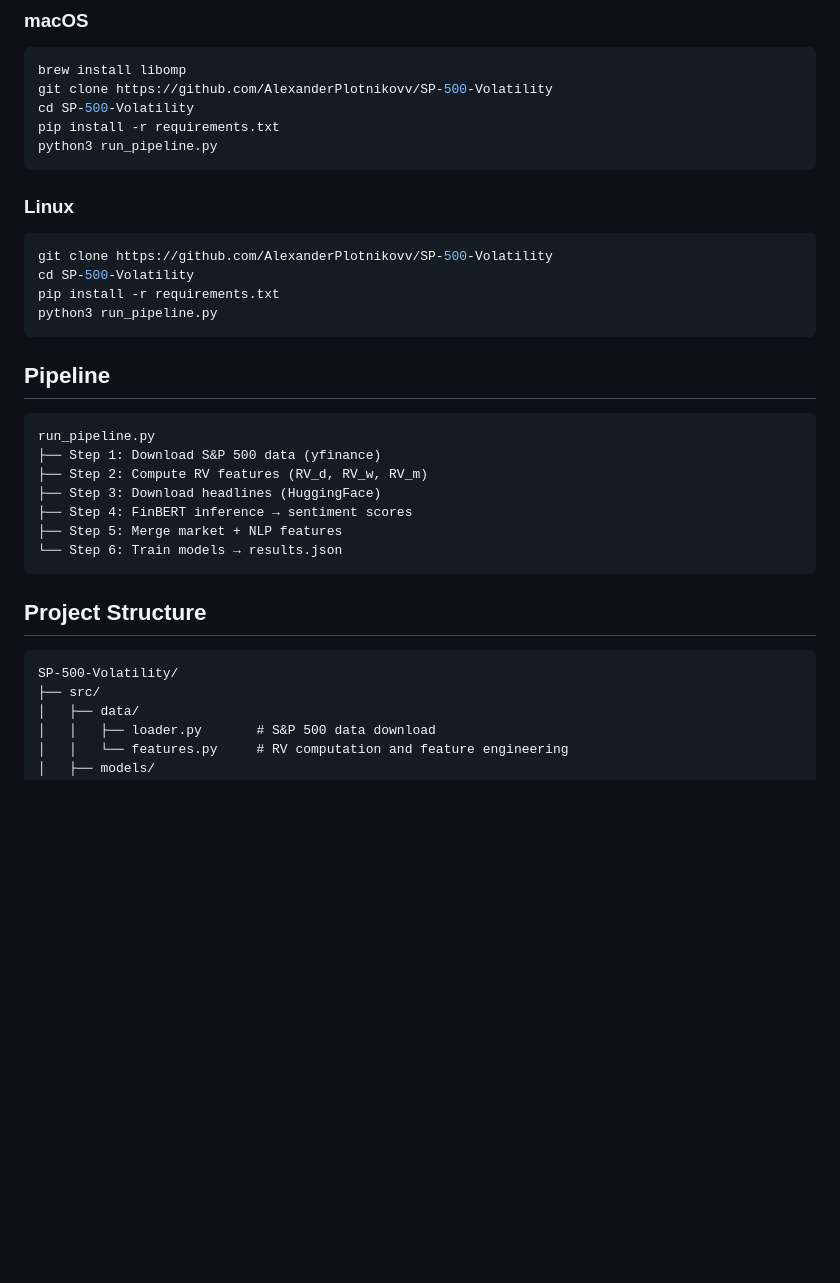
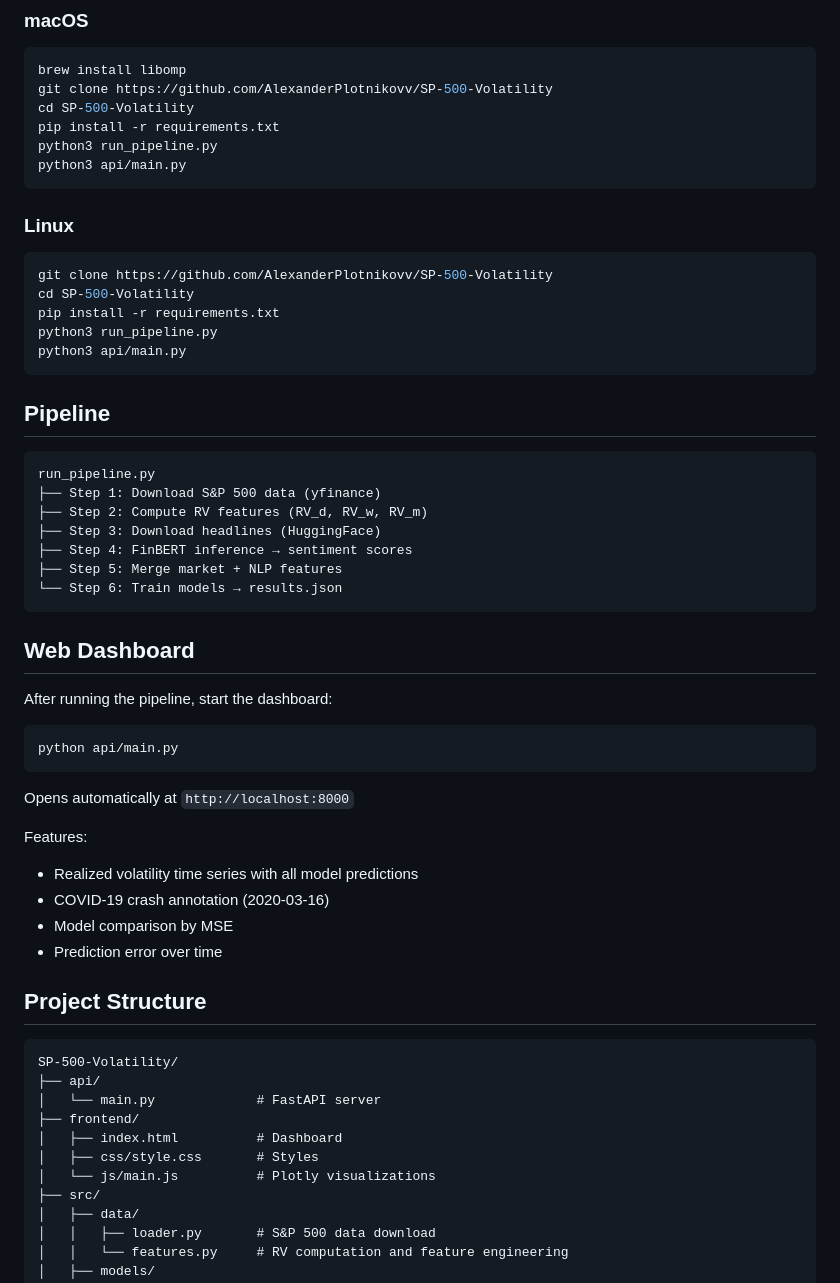
Before and after one commit to AlexanderPlotnikovv/SP-500-Volatility, a Markdown page: README.md, the part around the change. Drawn GitHub-style; blank space fills up the shorter version.

Commit message:
Add frontend + api guidance in README

````diff
--- a/README.md
+++ b/README.md
@@ -42,6 +42,7 @@ git clone https://github.com/AlexanderPlotnikovv/SP-500-Volatility
 cd SP-500-Volatility
 pip install -r requirements.txt
 python3 run_pipeline.py
+python3 api/main.py
 ```
 
 ### Linux
@@ -51,6 +52,7 @@ git clone https://github.com/AlexanderPlotnikovv/SP-500-Volatility
 cd SP-500-Volatility
 pip install -r requirements.txt
 python3 run_pipeline.py
+python3 api/main.py
 ```
 
 ## Pipeline
@@ -65,10 +67,32 @@ run_pipeline.py
 └── Step 6: Train models → results.json
 ```
 
+## Web Dashboard
+
+After running the pipeline, start the dashboard:
+
+```bash
+python api/main.py
+```
+
+Opens automatically at `http://localhost:8000`
+
+Features:
+- Realized volatility time series with all model predictions
+- COVID-19 crash annotation (2020-03-16)
+- Model comparison by MSE
+- Prediction error over time
+
 ## Project Structure
 
 ```
 SP-500-Volatility/
+├── api/
+│   └── main.py             # FastAPI server
+├── frontend/
+│   ├── index.html          # Dashboard
+│   ├── css/style.css       # Styles
+│   └── js/main.js          # Plotly visualizations
 ├── src/
 │   ├── data/
 │   │   ├── loader.py       # S&P 500 data download
````
